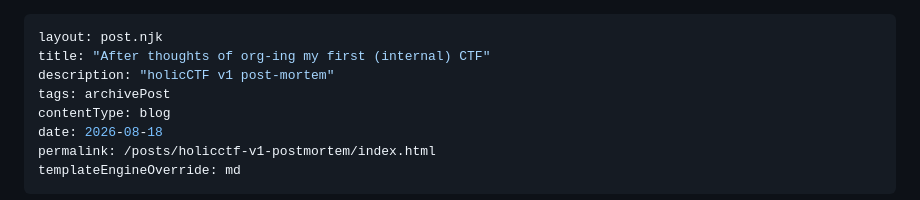
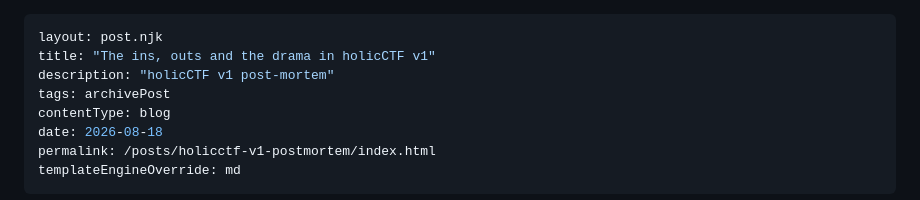
Before and after one commit to codestube/youstube.xyz, a Markdown page: src/blogs/holicctf-v1-postmortem.md, the part around the change. GitHub-like rendering.

Commit message:
Edit: title name

```diff
--- a/src/blogs/holicctf-v1-postmortem.md
+++ b/src/blogs/holicctf-v1-postmortem.md
@@ -1,6 +1,6 @@
 ---
 layout: post.njk
-title: "After thoughts of org-ing my first (internal) CTF"
+title: "The ins, outs and the drama in holicCTF v1"
 description: "holicCTF v1 post-mortem"
 tags: archivePost
 contentType: blog
```
